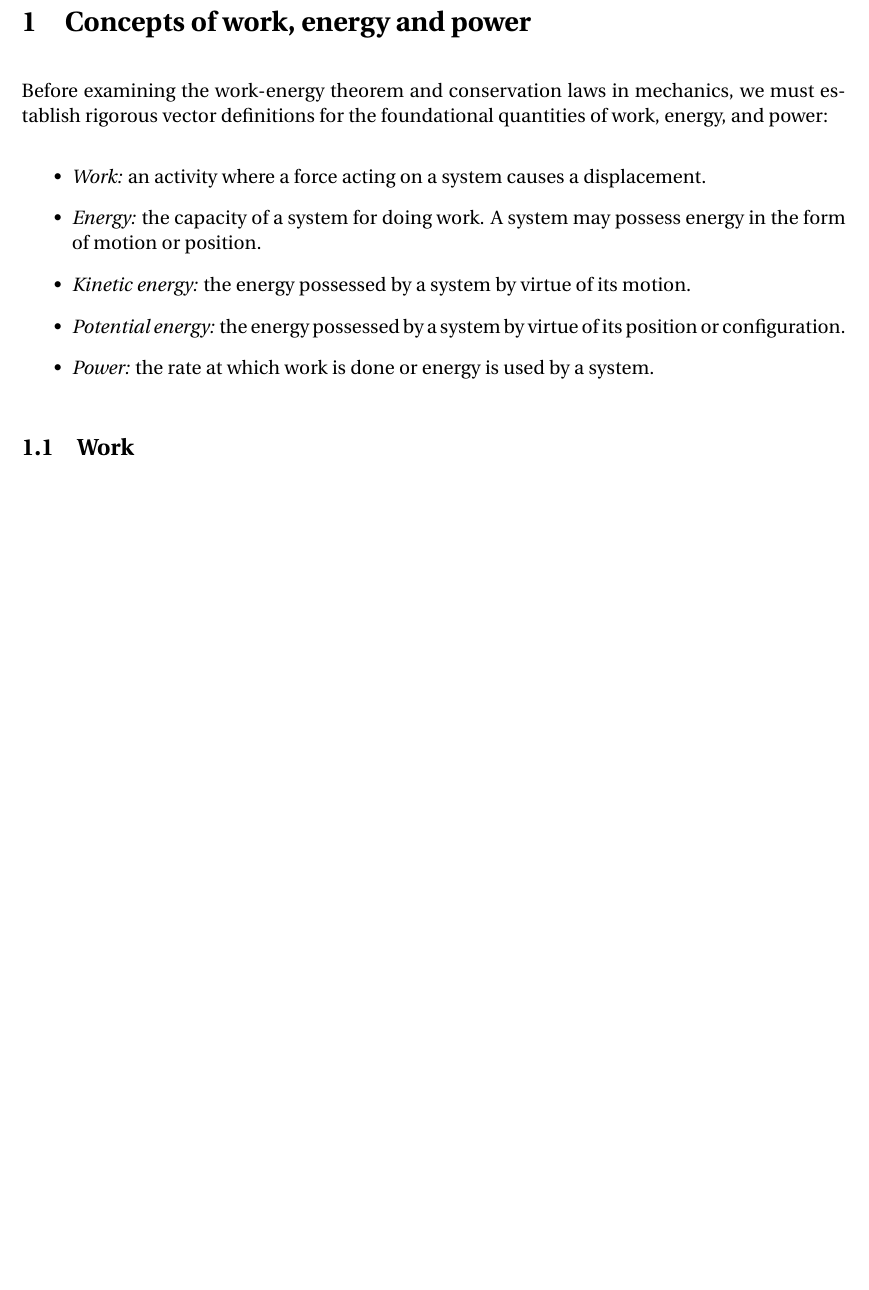
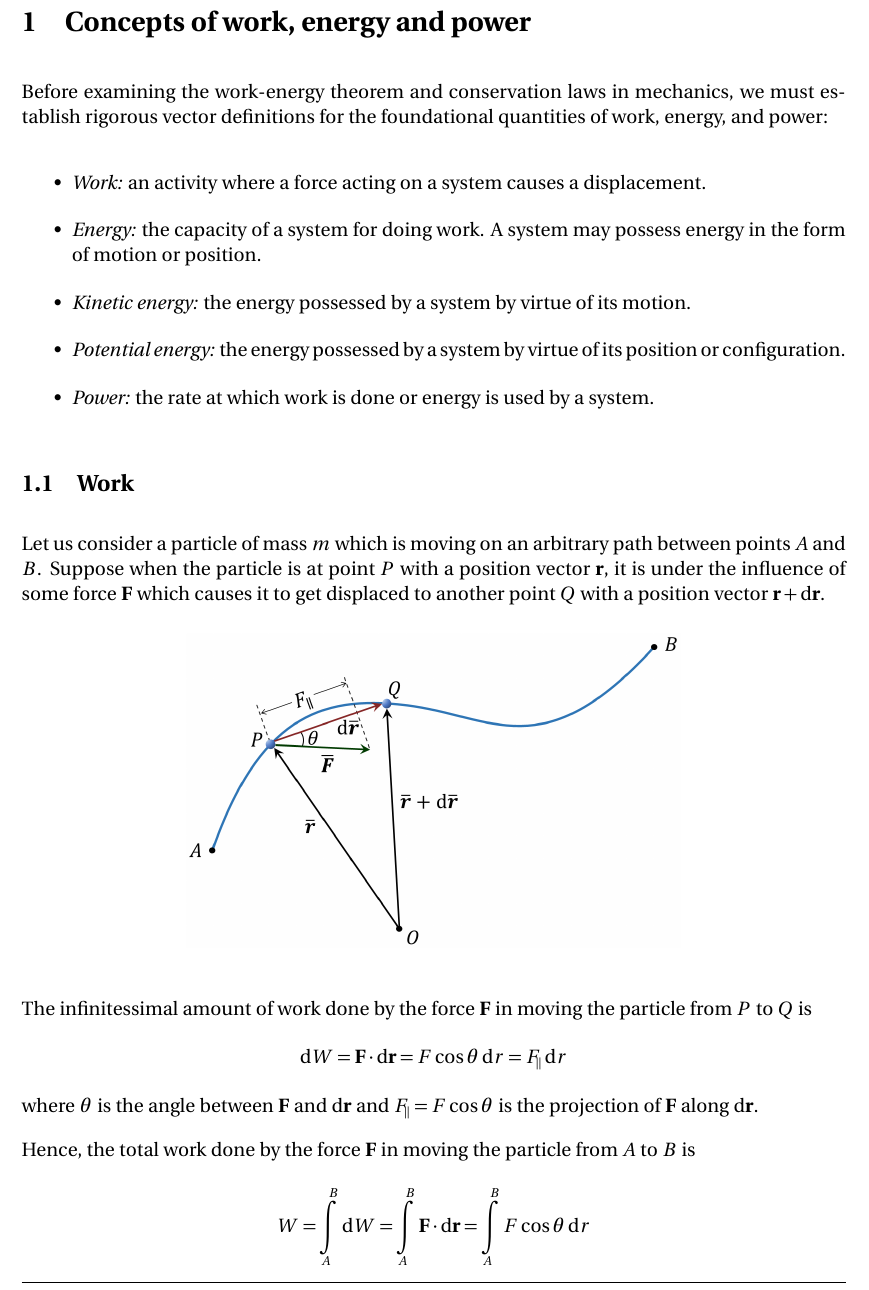
Before and after one commit to pararover/PHY01MJMN01R04_Mechanics, a LaTeX document (U2-Work-and-Energy/main.tex, which reads U2-Work-and-Energy/sections/01-concepts.tex): part of page 4 of 9 before the commit and part of page 4 of 10 after it, cut so that both start at the same text, the shorter picture padded with empty space. Compiled offline with pdfLaTeX.

Commit message:
Update content
Included content on concept of work.

```diff
--- a/U2-Work-and-Energy/sections/01-concepts.tex
+++ b/U2-Work-and-Energy/sections/01-concepts.tex
@@ -17,6 +17,22 @@
 	\end{itemize}
 
 	\subsection{Work}
+		Let us consider a particle of mass $m$ which is moving on an arbitrary path between points $A$ and $B$. Suppose when the particle is at point $P$ with a position vector $\vb{r}$, it is under the influence of some force $\vb{F}$ which causes it to get displaced to another point $Q$ with a position vector $\vb{r}+\dd{\vb{r}}$.
+		\begin{figure}[h!]
+			\centering
+			\includegraphics[width=0.6\textwidth]{figures/fig_work-concept.png}
+		\end{figure}
+
+		The infinitessimal amount of work done by the force $\vb{F}$ in moving the particle from $P$ to $Q$ is
+		\begin{align*}
+			\dd{W}=\vb{F}\cdot\dd{\vb{r}}=F\cos{\theta}\dd{r}=F_\parallel\dd{r}
+		\end{align*}
+		where $\theta$ is the angle between $\vb{F}$ and $\dd{\vb{r}}$ and $F_\parallel=F\cos{\theta}$ is the projection of $\vb{F}$ along $\dd{\vb{r}}$.
+
+		Hence, the total work done by the force $\vb{F}$ in moving the particle from $A$ to $B$ is
+		\begin{align*}
+			W&=\int\limits_{A}^{B}{\dd{W}}=\int\limits_{A}^{B}{\vb{F}\cdot\dd{\vb{r}}}=\int\limits_{A}^{B}{F\cos{\theta}\dd{r}}
+		\end{align*}
 
 	\subsection{Energy}
 
```
Also changed, not shown: U2-Work-and-Energy/figures/fig_work-concept.png (added), U2-Work-and-Energy/main.pdf, 1 other file.
